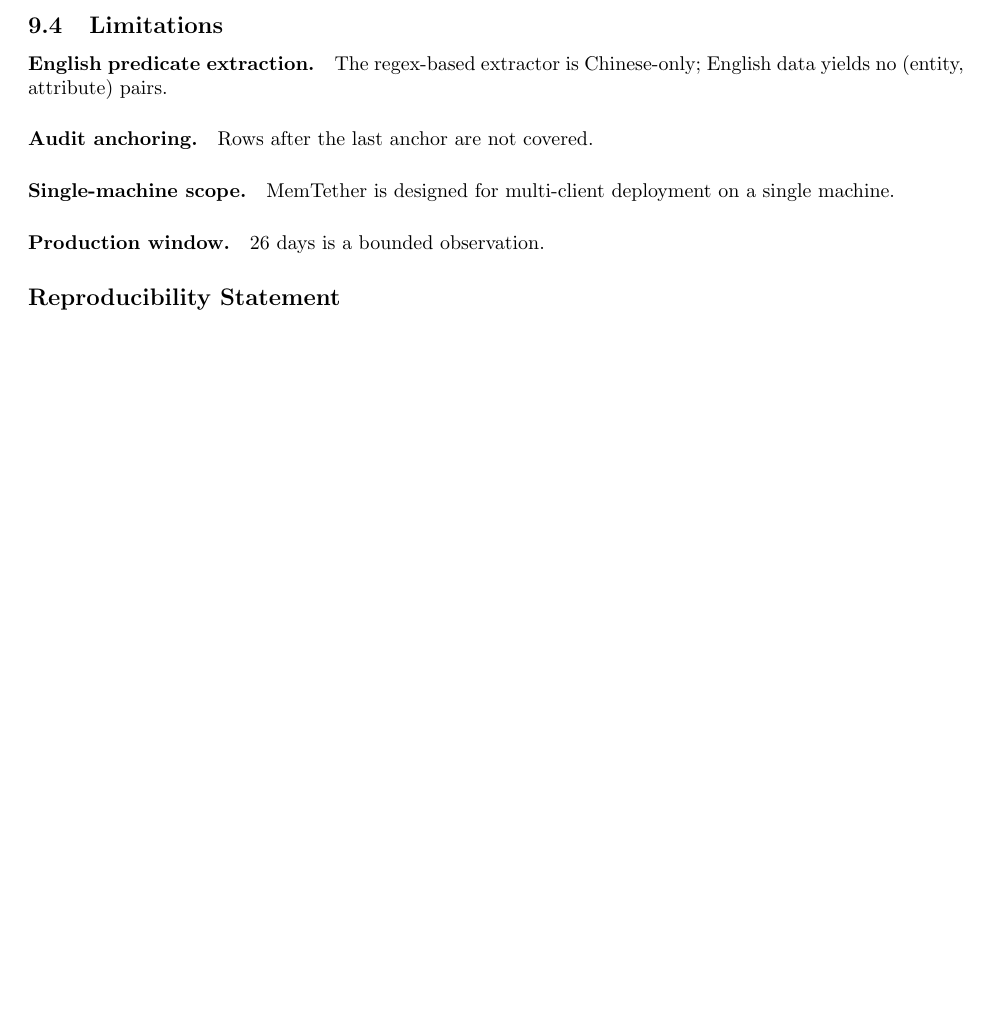
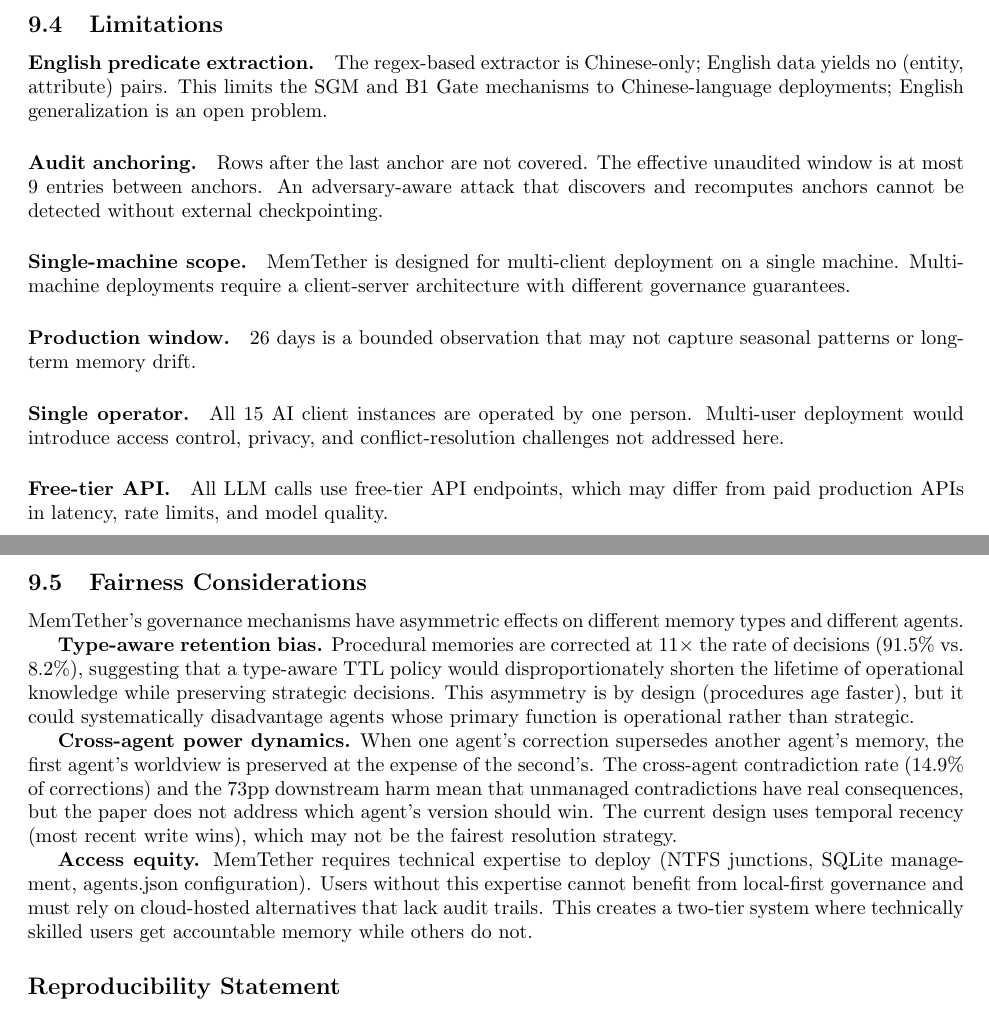
Before and after one commit to lanbass869-cell/cac-artifact, a LaTeX paper (SGM-RouteC-R72-restore.tex): part of page 9 of 15 before the commit and two parts of pages 9 and 10 of 16 after it, the two joined at a grey line, cut so that both start at the same text, the shorter picture padded with empty space. Compiled offline with pdfLaTeX.

Commit message:
nature-reviewer audit fixes for RC: EU AI Act addressing→supporting, 26d/30d snapshot in abstract, 15 AI client instances, B1 Gate English generalization note, Supersession per-class PR, adversary-aware tamper discussion, Fairness Considerations subsection, metric bias oracle qualifier, Limitations expanded

```diff
--- a/SGM-RouteC-R72-restore.tex
+++ b/SGM-RouteC-R72-restore.tex
@@ -309,10 +309,22 @@ The regex-based Chinese predicate extractor produces no (entity, attribute) pair
 
 
 \subsection{Limitations}
-\paragraph{English predicate extraction.} The regex-based extractor is Chinese-only; English data yields no (entity, attribute) pairs.
-\paragraph{Audit anchoring.} Rows after the last anchor are not covered.
-\paragraph{Single-machine scope.} MemTether is designed for multi-client deployment on a single machine.
-\paragraph{Production window.} 26~days is a bounded observation.
+\paragraph{English predicate extraction.} The regex-based extractor is Chinese-only; English data yields no (entity, attribute) pairs. This limits the SGM and B1 Gate mechanisms to Chinese-language deployments; English generalization is an open problem.
+\paragraph{Audit anchoring.} Rows after the last anchor are not covered. The effective unaudited window is at most 9 entries between anchors. An adversary-aware attack that discovers and recomputes anchors cannot be detected without external checkpointing.
+\paragraph{Single-machine scope.} MemTether is designed for multi-client deployment on a single machine. Multi-machine deployments require a client-server architecture with different governance guarantees.
+\paragraph{Production window.} 26~days is a bounded observation that may not capture seasonal patterns or long-term memory drift.
+\paragraph{Single operator.} All 15 AI client instances are operated by one person. Multi-user deployment would introduce access control, privacy, and conflict-resolution challenges not addressed here.
+\paragraph{Free-tier API.} All LLM calls use free-tier API endpoints, which may differ from paid production APIs in latency, rate limits, and model quality.
+
+\subsection{Fairness Considerations}
+
+MemTether's governance mechanisms have asymmetric effects on different memory types and different agents.
+
+\textbf{Type-aware retention bias.} Procedural memories are corrected at 11$\times$ the rate of decisions (91.5\% vs. 8.2\%), suggesting that a type-aware TTL policy would disproportionately shorten the lifetime of operational knowledge while preserving strategic decisions. This asymmetry is by design (procedures age faster), but it could systematically disadvantage agents whose primary function is operational rather than strategic.
+
+\textbf{Cross-agent power dynamics.} When one agent's correction supersedes another agent's memory, the first agent's worldview is preserved at the expense of the second's. The cross-agent contradiction rate (14.9\% of corrections) and the 73pp downstream harm mean that unmanaged contradictions have real consequences, but the paper does not address which agent's version should win. The current design uses temporal recency (most recent write wins), which may not be the fairest resolution strategy.
+
+\textbf{Access equity.} MemTether requires technical expertise to deploy (NTFS junctions, SQLite management, agents.json configuration). Users without this expertise cannot benefit from local-first governance and must rely on cloud-hosted alternatives that lack audit trails. This creates a two-tier system where technically skilled users get accountable memory while others do not.
 
 \subsection*{Reproducibility Statement}
 All experiments were conducted on MemTether (anonymous submission), running on a single machine (Intel CPU, 32~GB RAM). The system is implemented in Python with SQLite for storage and ONNX Runtime for local embedding inference. LongMemEval-500 evaluation used the same evaluation script across all three systems with the same judge model. The tamper-detection experiment was performed on a copy of the production database. All per-question results, evaluation scripts, and configuration files are available at \url{https://anonymous.4open.science/r/memtether-governed}.
```
Also changed, not shown: SGM-RouteC-R72-restore.pdf, SGM-RouteC-R72-restore.tex (10 more changed lines).
